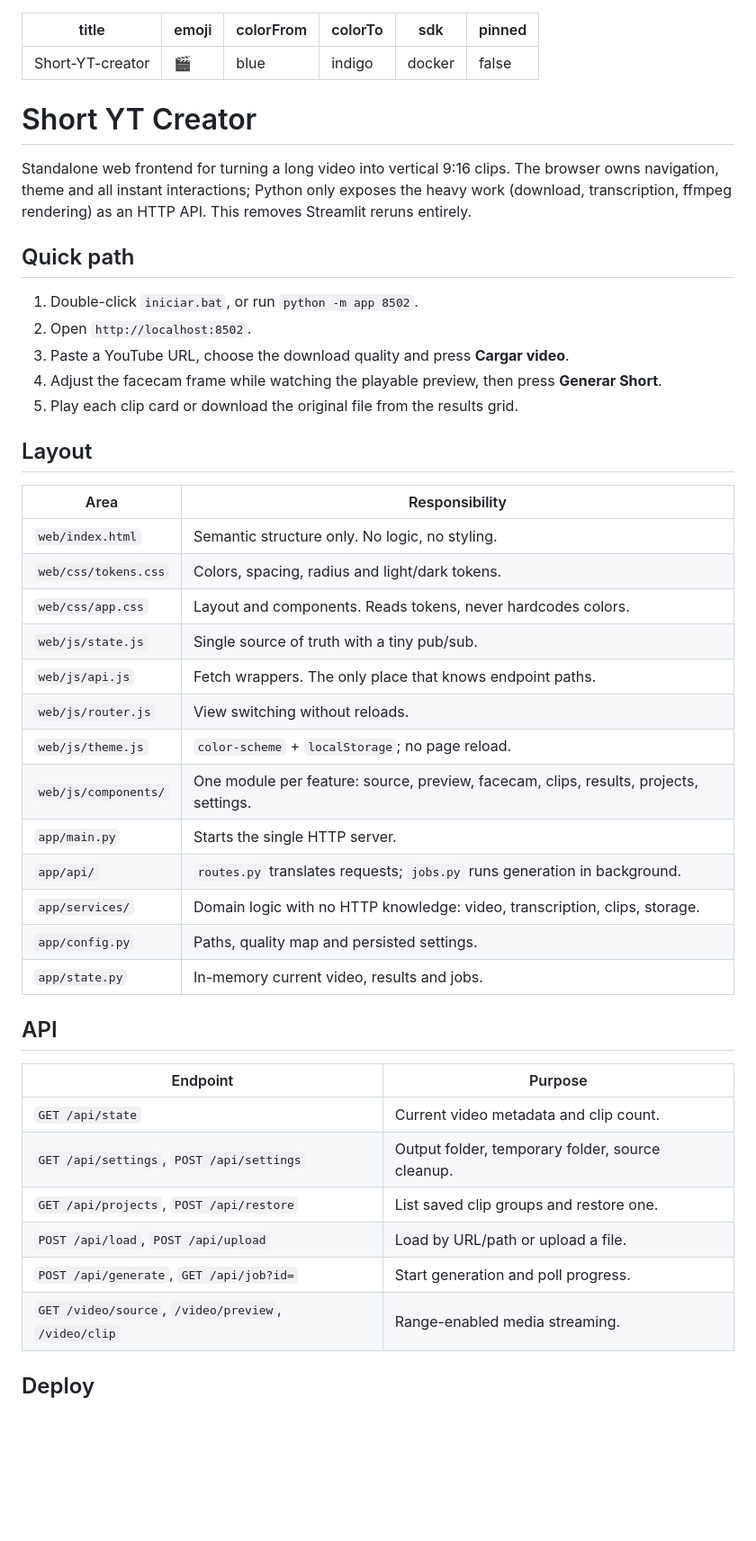
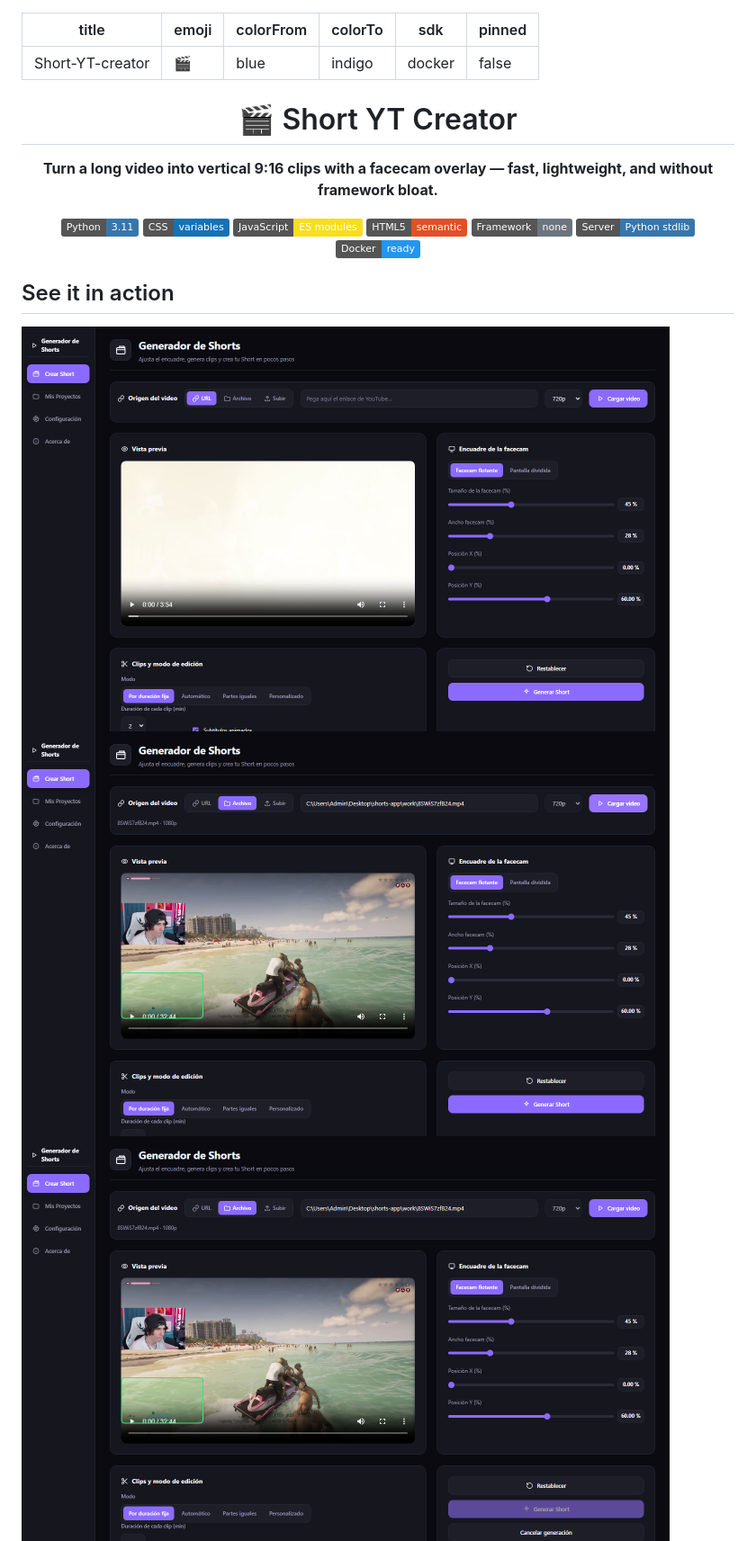
Before and after one commit to jonaaxsic/Short-YT-creator, a Markdown page: README.md, the part around one of its changes. Shown at 90% size. Rendered like a GitHub page; pictures changed too: docs/screenshots/01-editor.png (added), docs/screenshots/02-preview.png (added), docs/screenshots/03-generando.png (added); badges without logos; blank space fills up the shorter version.

```diff
--- a/README.md
+++ b/README.md
@@ -7,46 +7,27 @@ sdk: docker
 pinned: false
 ---
 
-# Short YT Creator
+<div align="center">
 
-Standalone web frontend for turning a long video into vertical 9:16 clips. The browser owns navigation, theme and all instant interactions; Python only exposes the heavy work (download, transcription, ffmpeg rendering) as an HTTP API. This removes Streamlit reruns entirely.
+# 🎬 Short YT Creator
 
-## Quick path
+**Turn a long video into vertical 9:16 clips with a facecam overlay — fast, lightweight, and without framework bloat.**
 
-1. Double-click `iniciar.bat`, or run `python -m app 8502`.
-2. Open `http://localhost:8502`.
-3. Paste a YouTube URL, choose the download quality and press **Cargar video**.
-4. Adjust the facecam frame while watching the playable preview, then press **Generar Short**.
-5. Play each clip card or download the original file from the results grid.
+![Python](https://img.shields.io/badge/Python-3.11-3776AB?logo=python&logoColor=white)
+![CSS](https://img.shields.io/badge/CSS-variables-1572B6?logo=css3&logoColor=white)
+![JavaScript](https://img.shields.io/badge/JavaScript-ES_modules-F7DF1E?logo=javascript&logoColor=black)
+![HTML5](https://img.shields.io/badge/HTML5-semantic-E34F26?logo=html5&logoColor=white)
+![Vanilla JS](https://img.shields.io/badge/Framework-none-6c757d)
+![Server](https://img.shields.io/badge/Server-Python_stdlib-3776AB)
+![Docker](https://img.shields.io/badge/Docker-ready-2496ED?logo=docker&logoColor=white)
 
-## Layout
+</div>
 
-| Area | Responsibility |
-|------|----------------|
-| `web/index.html` | Semantic structure only. No logic, no styling. |
-| `web/css/tokens.css` | Colors, spacing, radius and light/dark tokens. |
-| `web/css/app.css` | Layout and components. Reads tokens, never hardcodes colors. |
-| `web/js/state.js` | Single source of truth with a tiny pub/sub. |
-| `web/js/api.js` | Fetch wrappers. The only place that knows endpoint paths. |
-| `web/js/router.js` | View switching without reloads. |
-| `web/js/theme.js` | `color-scheme` + `localStorage`; no page reload. |
-| `web/js/components/` | One module per feature: source, preview, facecam, clips, results, projects, settings. |
-| `app/main.py` | Starts the single HTTP server. |
-| `app/api/` | `routes.py` translates requests; `jobs.py` runs generation in background. |
-| `app/services/` | Domain logic with no HTTP knowledge: video, transcription, clips, storage. |
-| `app/config.py` | Paths, quality map and persisted settings. |
-| `app/state.py` | In-memory current video, results and jobs. |
+## See it in action
 
-## API
+<img src="docs/screenshots/01-editor.png" width="720" alt="Editor listo para cargar un video">
 
-| Endpoint | Purpose |
-|----------|---------|
-| `GET /api/state` | Current video metadata and clip count. |
-| `GET /api/settings`, `POST /api/settings` | Output folder, temporary folder, source cleanup. |
-| `GET /api/projects`, `POST /api/restore` | List saved clip groups and restore one. |
-| `POST /api/load`, `POST /api/upload` | Load by URL/path or upload a file. |
-| `POST /api/generate`, `GET /api/job?id=` | Start generation and poll progress. |
-| `GET /video/source`, `/video/preview`, `/video/clip` | Range-enabled media streaming. |
+<img src="docs/screenshots/02-preview.png" width="720" alt="Video cargado con el recuadro de la facecam">
 
-## Deploy
+<img src="docs/screenshots/03-generando.png" width="720" alt="Generación de clips con barra de progreso">
 
```
Also changed, not shown: other parts of README.md (+10 -11 lines), docs/screenshots/04-clips-generados.png (added), 1 other file.
